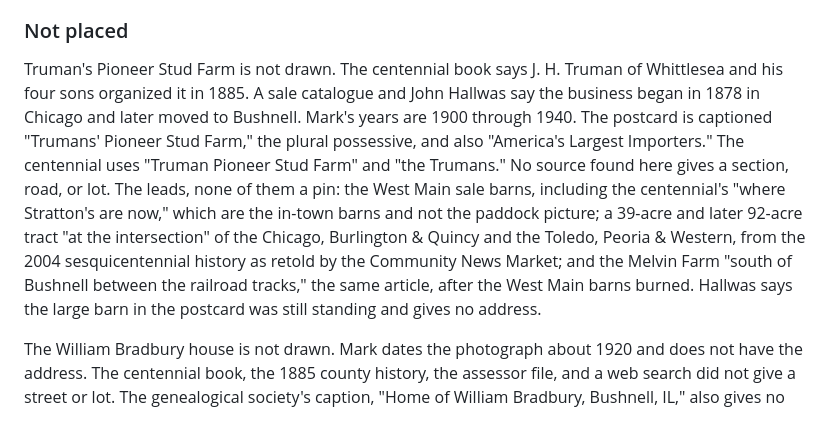
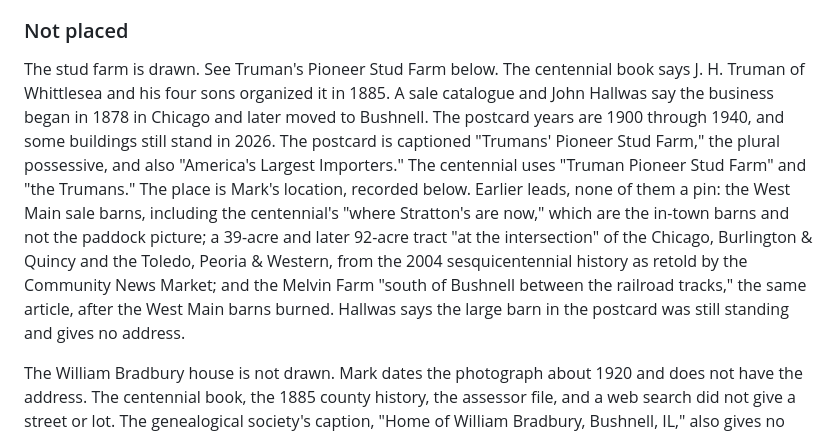
Before and after one commit to MCR-Game-Project/ghost-town, a Markdown page: SOURCES.md, the part around the change. GitHub-like rendering.

Commit message:
Record that Truman's stud farm is drawn, and that some buildings still stand in 2026.
Co-authored-by: MCR-Game-Project <MCR-Game-Project@users.noreply.github.com>

```diff
--- a/SOURCES.md
+++ b/SOURCES.md
@@ -527,7 +527,7 @@ Mark's undated photograph is the Hendee Home at 304 West Hurst. The number is fr
 
 ### Not placed
 
-Truman's Pioneer Stud Farm is not drawn. The centennial book says J. H. Truman of Whittlesea and his four sons organized it in 1885. A sale catalogue and John Hallwas say the business began in 1878 in Chicago and later moved to Bushnell. Mark's years are 1900 through 1940. The postcard is captioned "Trumans' Pioneer Stud Farm," the plural possessive, and also "America's Largest Importers." The centennial uses "Truman Pioneer Stud Farm" and "the Trumans." No source found here gives a section, road, or lot. The leads, none of them a pin: the West Main sale barns, including the centennial's "where Stratton's are now," which are the in-town barns and not the paddock picture; a 39-acre and later 92-acre tract "at the intersection" of the Chicago, Burlington & Quincy and the Toledo, Peoria & Western, from the 2004 sesquicentennial history as retold by the Community News Market; and the Melvin Farm "south of Bushnell between the railroad tracks," the same article, after the West Main barns burned. Hallwas says the large barn in the postcard was still standing and gives no address.
+The stud farm is drawn. See Truman's Pioneer Stud Farm below. The centennial book says J. H. Truman of Whittlesea and his four sons organized it in 1885. A sale catalogue and John Hallwas say the business began in 1878 in Chicago and later moved to Bushnell. The postcard years are 1900 through 1940, and some buildings still stand in 2026. The postcard is captioned "Trumans' Pioneer Stud Farm," the plural possessive, and also "America's Largest Importers." The centennial uses "Truman Pioneer Stud Farm" and "the Trumans." The place is Mark's location, recorded below. Earlier leads, none of them a pin: the West Main sale barns, including the centennial's "where Stratton's are now," which are the in-town barns and not the paddock picture; a 39-acre and later 92-acre tract "at the intersection" of the Chicago, Burlington & Quincy and the Toledo, Peoria & Western, from the 2004 sesquicentennial history as retold by the Community News Market; and the Melvin Farm "south of Bushnell between the railroad tracks," the same article, after the West Main barns burned. Hallwas says the large barn in the postcard was still standing and gives no address.
 
 The William Bradbury house is not drawn. Mark dates the photograph about 1920 and does not have the address. The centennial book, the 1885 county history, the assessor file, and a web search did not give a street or lot. The genealogical society's caption, "Home of William Bradbury, Bushnell, IL," also gives no street. It is not the William Bradbury house on Hill Street in another city, and not the Bradbury of Campbelltown, Australia.
 
```
